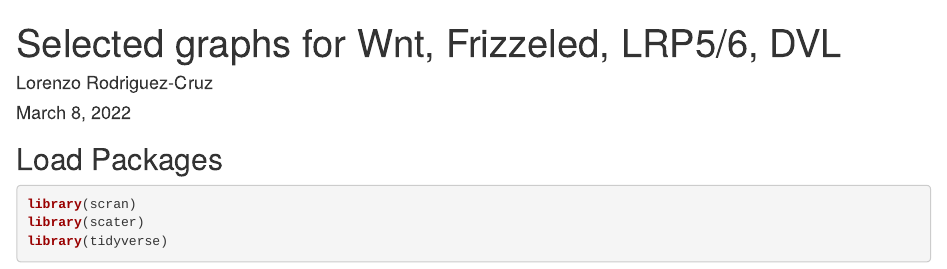
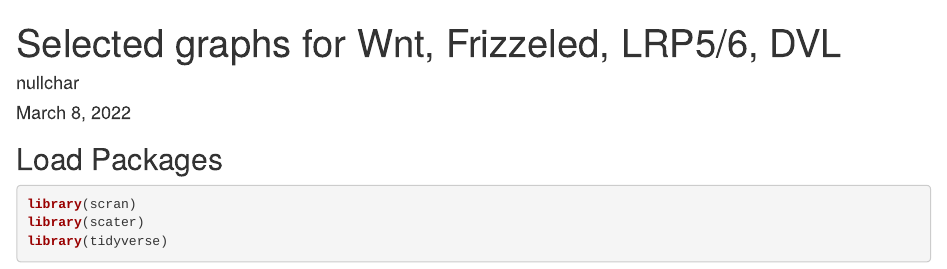
Before and after one commit to rcNullcharacter/foo, an R Markdown document (content/english/post/Code/copy_of_full_gastrulation (1).Rmd): the page in a window 1100 px wide, from its top. Rendered offline with R 4.5, knitr and Pandoc, with nearby package versions; some code elsewhere in the file could not run offline.

Commit message:
Update copy_of_full_gastrulation (1).Rmd

```diff
--- a/content/english/post/Code/copy_of_full_gastrulation (1).Rmd
+++ b/content/english/post/Code/copy_of_full_gastrulation (1).Rmd
@@ -1,6 +1,6 @@
 ---
 title: "Selected graphs for Wnt, Frizzeled, LRP5/6, DVL"
-author: "Lorenzo Rodriguez-Cruz"
+author: "nullchar"
 date: "March 8, 2022"
 output:
   html_document:
```
